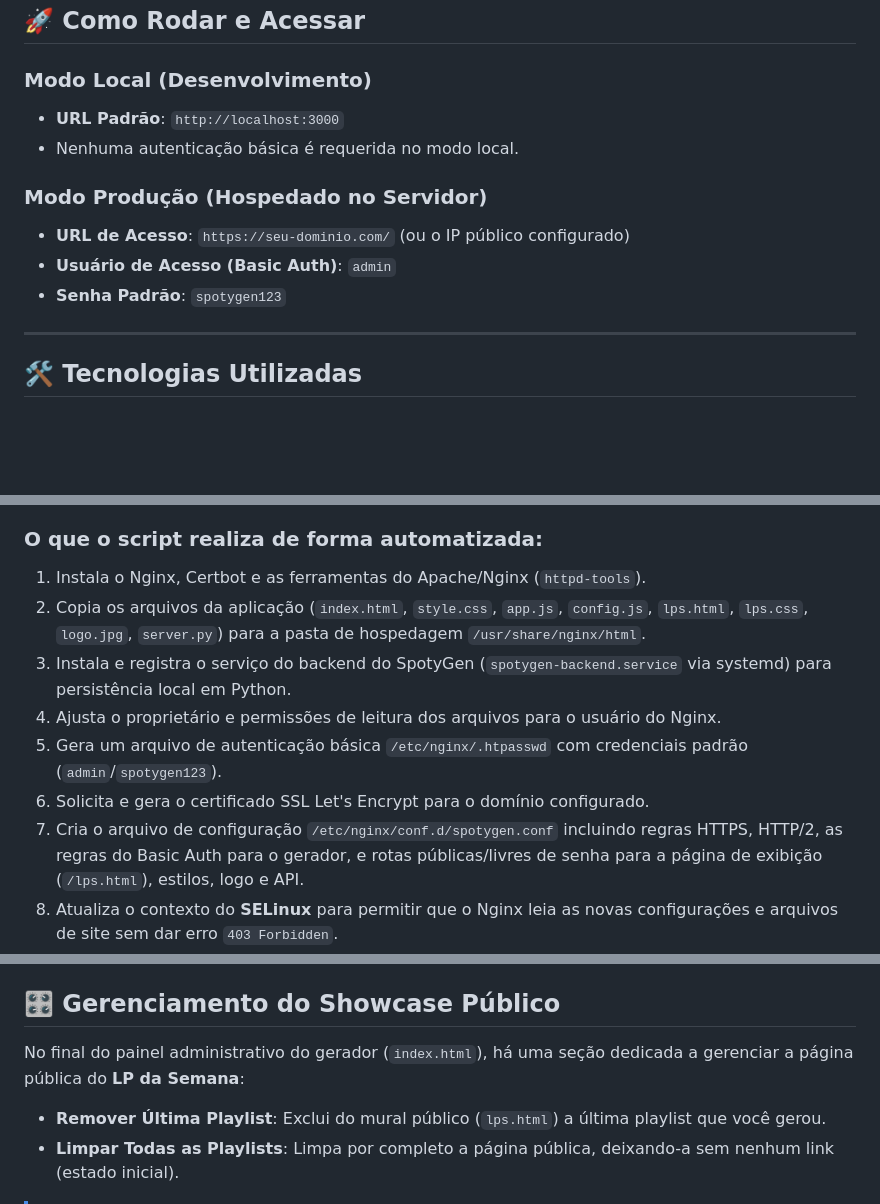
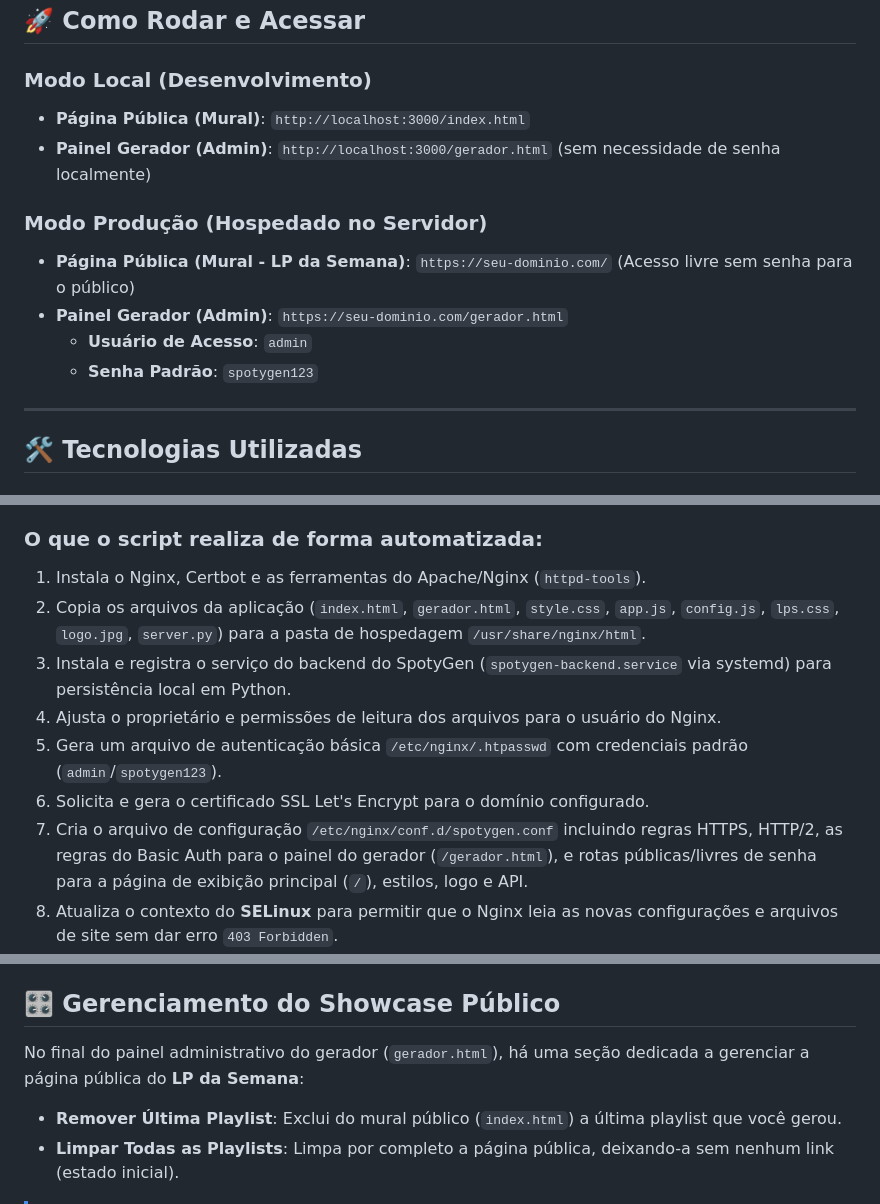
Before and after one commit to heriveltogabriel/SpotyGen, a Markdown page: README.md, 3 parts joined by grey strips. GitHub-like rendering; blank space fills up the shorter version.

Commit message:
Fix file references in README.md after renaming files

```diff
--- a/README.md
+++ b/README.md
@@ -11,13 +11,14 @@ A aplicação utiliza puramente tecnologias client-side (HTML5, CSS3, Vanilla JS
 ## 🚀 Como Rodar e Acessar
 
 ### Modo Local (Desenvolvimento)
-- **URL Padrão**: `http://localhost:3000`
-- Nenhuma autenticação básica é requerida no modo local.
+- **Página Pública (Mural)**: `http://localhost:3000/index.html`
+- **Painel Gerador (Admin)**: `http://localhost:3000/gerador.html` (sem necessidade de senha localmente)
 
 ### Modo Produção (Hospedado no Servidor)
-- **URL de Acesso**: `https://seu-dominio.com/` (ou o IP público configurado)
-- **Usuário de Acesso (Basic Auth)**: `admin`
-- **Senha Padrão**: `spotygen123`
+- **Página Pública (Mural - LP da Semana)**: `https://seu-dominio.com/` (Acesso livre sem senha para o público)
+- **Painel Gerador (Admin)**: `https://seu-dominio.com/gerador.html`
+  - **Usuário de Acesso**: `admin`
+  - **Senha Padrão**: `spotygen123`
 
 ---
 
@@ -94,12 +95,12 @@ Disponibilizamos o script automatizado `install.sh` que faz a instalação compl
 
 ### O que o script realiza de forma automatizada:
 1. Instala o Nginx, Certbot e as ferramentas do Apache/Nginx (`httpd-tools`).
-2. Copia os arquivos da aplicação (`index.html`, `style.css`, `app.js`, `config.js`, `lps.html`, `lps.css`, `logo.jpg`, `server.py`) para a pasta de hospedagem `/usr/share/nginx/html`.
+2. Copia os arquivos da aplicação (`index.html`, `gerador.html`, `style.css`, `app.js`, `config.js`, `lps.css`, `logo.jpg`, `server.py`) para a pasta de hospedagem `/usr/share/nginx/html`.
 3. Instala e registra o serviço do backend do SpotyGen (`spotygen-backend.service` via systemd) para persistência local em Python.
 4. Ajusta o proprietário e permissões de leitura dos arquivos para o usuário do Nginx.
 5. Gera um arquivo de autenticação básica `/etc/nginx/.htpasswd` com credenciais padrão (`admin`/`spotygen123`).
 6. Solicita e gera o certificado SSL Let's Encrypt para o domínio configurado.
-7. Cria o arquivo de configuração `/etc/nginx/conf.d/spotygen.conf` incluindo regras HTTPS, HTTP/2, as regras do Basic Auth para o gerador, e rotas públicas/livres de senha para a página de exibição (`/lps.html`), estilos, logo e API.
+7. Cria o arquivo de configuração `/etc/nginx/conf.d/spotygen.conf` incluindo regras HTTPS, HTTP/2, as regras do Basic Auth para o painel do gerador (`/gerador.html`), e rotas públicas/livres de senha para a página de exibição principal (`/`), estilos, logo e API.
 8. Atualiza o contexto do **SELinux** para permitir que o Nginx leia as novas configurações e arquivos de site sem dar erro `403 Forbidden`.
 9. Habilita o boolean do SELinux (`httpd_can_network_connect`) para permitir que o Nginx se conecte ao serviço de persistência local na porta 5000.
 10. Habilita o Nginx e o backend na inicialização do sistema e inicia os serviços.
@@ -126,9 +127,9 @@ Após a instalação, é altamente recomendado que você altere as credenciais p
 
 ## 🎛️ Gerenciamento do Showcase Público
 
-No final do painel administrativo do gerador (`index.html`), há uma seção dedicada a gerenciar a página pública do **LP da Semana**:
+No final do painel administrativo do gerador (`gerador.html`), há uma seção dedicada a gerenciar a página pública do **LP da Semana**:
 
-* **Remover Última Playlist**: Exclui do mural público (`lps.html`) a última playlist que você gerou.
+* **Remover Última Playlist**: Exclui do mural público (`index.html`) a última playlist que você gerou.
 * **Limpar Todas as Playlists**: Limpa por completo a página pública, deixando-a sem nenhum link (estado inicial).
 
 > [!NOTE]
```
